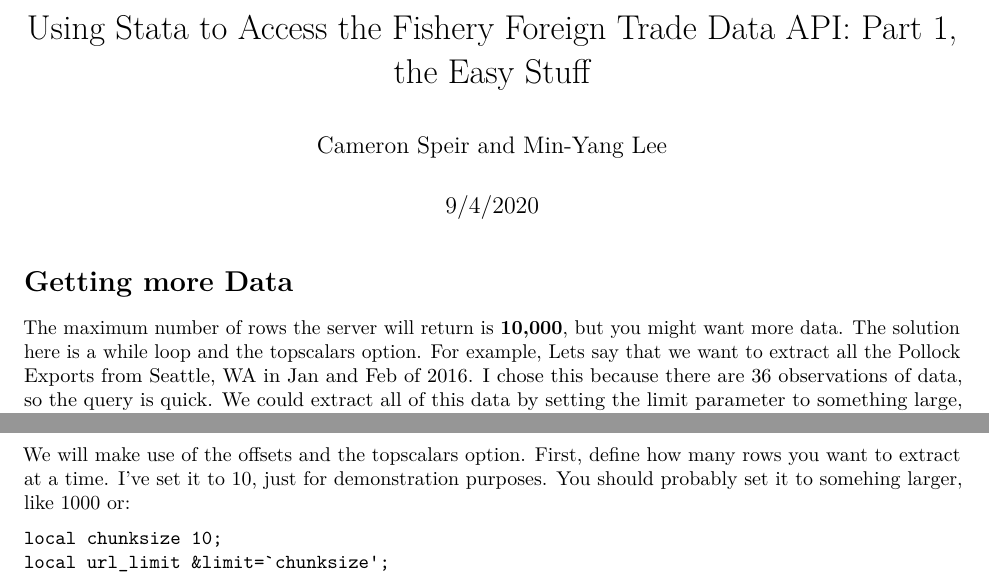
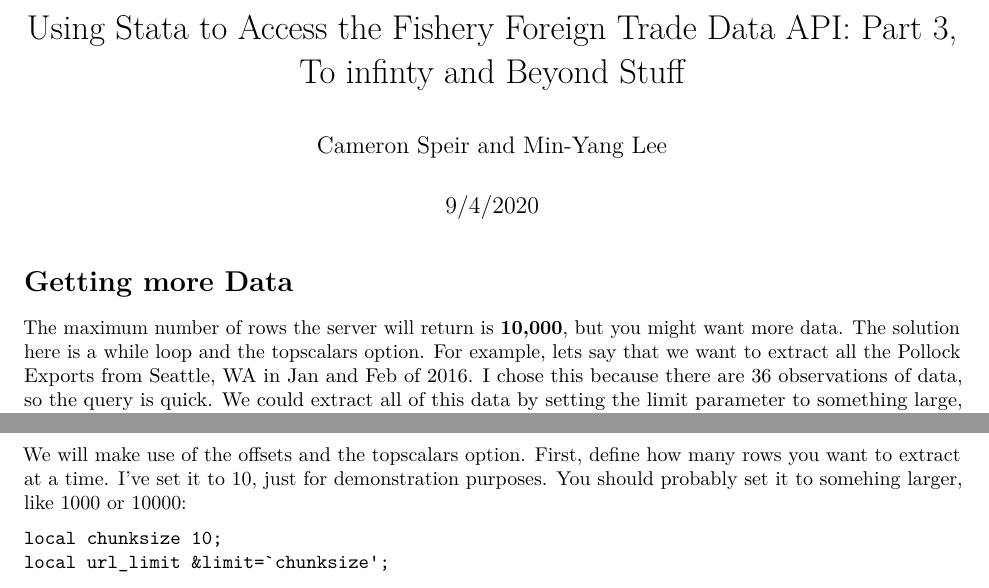
Before and after one commit to cameronspeir/NOAA-Foreign-Fishery-Trade-Data-API, an R Markdown document (Stata/Stata_trade_api_3.rmd): two parts of page 1 of 2, joined at a grey line, cut so that both start at the same text. Rendered offline with R 4.5, knitr and Pandoc, then LaTeX, with nearby package versions.

Commit message:
retitled.

````diff
--- a/Stata/Stata_trade_api_3.rmd
+++ b/Stata/Stata_trade_api_3.rmd
@@ -1,5 +1,5 @@
 ---
-title: 'Using Stata to Access the Fishery Foreign Trade Data API: Part 1, the Easy
+title: 'Using Stata to Access the Fishery Foreign Trade Data API: Part 3, To infinty and Beyond
   Stuff'
 author: "Cameron Speir and Min-Yang Lee"
 date: "9/4/2020"
@@ -10,7 +10,7 @@ output:
 # Getting more Data
 
 
-The maximum number of rows the server will return is **10,000**, but you might want more  data.  The solution here is a while loop and the topscalars option. For example,  Lets say that we want to extract all the Pollock Exports from Seattle, WA in Jan and Feb of 2016. I chose this because there are 36 observations of data, so the query is quick. We could extract all of this data by setting the limit parameter to something large, like 500.  But this is no fun, because you need to know how many observations are there are before actually programming the query. Assuming you've properly set things up as with the previous examples, this stata code will perform the query.
+The maximum number of rows the server will return is **10,000**, but you might want more  data.  The solution here is a while loop and the topscalars option. For example,  lets say that we want to extract all the Pollock Exports from Seattle, WA in Jan and Feb of 2016. I chose this because there are 36 observations of data, so the query is quick. We could extract all of this data by setting the limit parameter to something large, like 500.  But this is no fun, because you need to know how many observations are there are before actually programming the query. Assuming you've properly set things up as with the previous examples, this stata code will perform the query.
 
 ```
 #delimit ;
@@ -24,7 +24,7 @@ local url_request `url_root'`url_subset'`url_limit';
 insheetjson `invars' using "`url_request'",	column(`quote_invars') tableselector("items");
 ```
 
-We will make use of the offsets and the topscalars option. First, define how many rows you want to extract at a time. I've set it to 10, just for demonstration purposes.  You should probably set it to somehing larger, like 1000 or:
+We will make use of the offsets and the topscalars option. First, define how many rows you want to extract at a time. I've set it to 10, just for demonstration purposes.  You should probably set it to somehing larger, like 1000 or 10000:
 ```
 local chunksize 10;
 local url_limit &limit=`chunksize';
````
